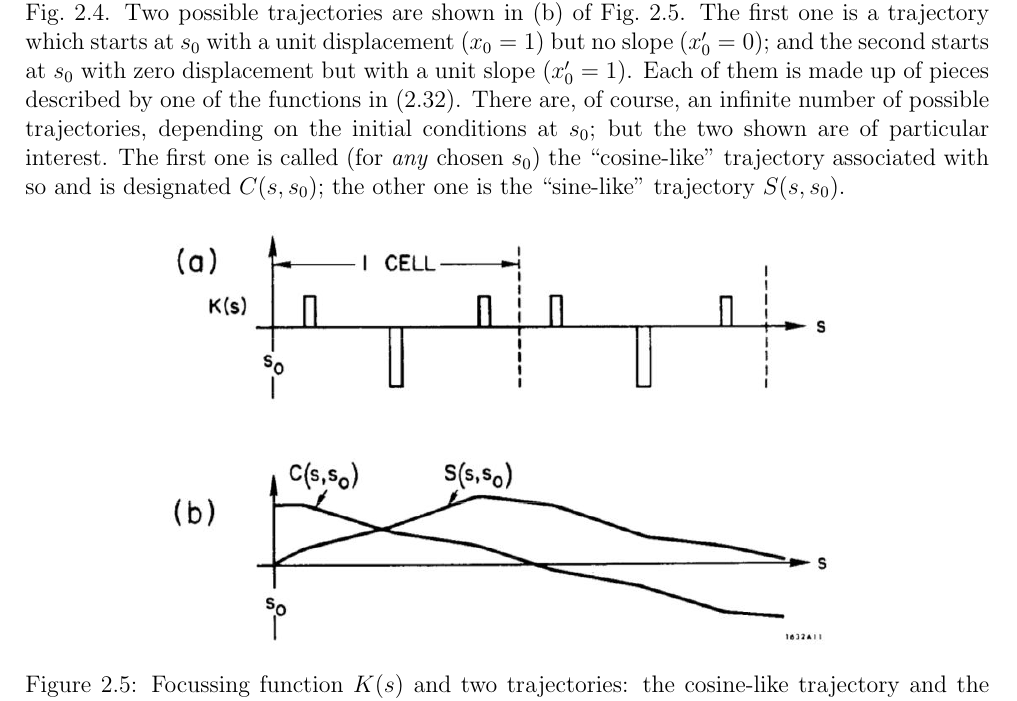
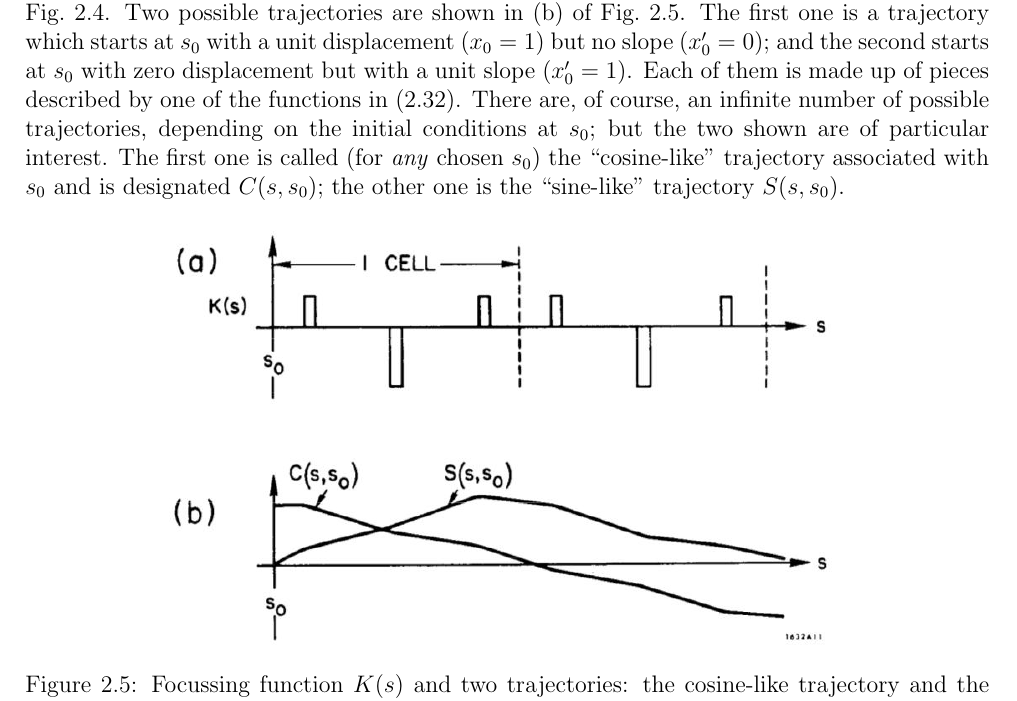
Before and after one commit to lnls-fac/doc-sands-adaptation, a LaTeX thesis (sands-adaptation.tex, which reads Chapter_2/2_05_BetatronTrajectories.tex): part of page 18 of 110, cut so that both start at the same text. Compiled offline with pdfLaTeX.

Commit message:
correction
corr: "so" ---> $s_0$

```diff
--- a/Chapter_2/2_05_BetatronTrajectories.tex
+++ b/Chapter_2/2_05_BetatronTrajectories.tex
@@ -16,7 +16,7 @@ The focussing function $K(s)$ is a prescribed function -- the storage ring desig
 \end{align}
 where $a$ and $b$ are constants in each segment -- and may be determined from the values of $x$ and $x'$ at the entrance to the segment (since $K$ is everywhere finite, $x$ and $x'$ must both be everywhere continuous -- and,in particular, at the boundary between the two segments).
 
-As an illustration suppose we consider the motion for a $K(s)$ like that shown for $K_x(s)$ in Fig.~\ref{fig:fig10}. Two possible trajectories are shown in (b) of Fig.~\ref{fig:fig11}. The first one is a trajectory which starts at $s_0$ with a unit displacement ($x_0 = 1$) but no slope ($x_0' = 0$); and the second starts at $s_0$ with zero displacement but with a unit slope ($x_0' = 1$). Each of them is made up of pieces described by one of the functions in \eqref{eq:2.32}. There are, of course, an infinite number of possible trajectories, depending on the initial conditions at $s_0$; but the two shown are of particular interest. The first one is called (for \textit{any} chosen $s_0$) the “cosine-like” trajectory associated with so and is designated $C(s,s_0)$; the other one is the “sine-like” trajectory $S(s,s_0)$.
+As an illustration suppose we consider the motion for a $K(s)$ like that shown for $K_x(s)$ in Fig.~\ref{fig:fig10}. Two possible trajectories are shown in (b) of Fig.~\ref{fig:fig11}. The first one is a trajectory which starts at $s_0$ with a unit displacement ($x_0 = 1$) but no slope ($x_0' = 0$); and the second starts at $s_0$ with zero displacement but with a unit slope ($x_0' = 1$). Each of them is made up of pieces described by one of the functions in \eqref{eq:2.32}. There are, of course, an infinite number of possible trajectories, depending on the initial conditions at $s_0$; but the two shown are of particular interest. The first one is called (for \textit{any} chosen $s_0$) the “cosine-like” trajectory associated with $s_0$ and is designated $C(s,s_0)$; the other one is the “sine-like” trajectory $S(s,s_0)$.
 
 \begin{figure}[!htb]
 	\centering
```
